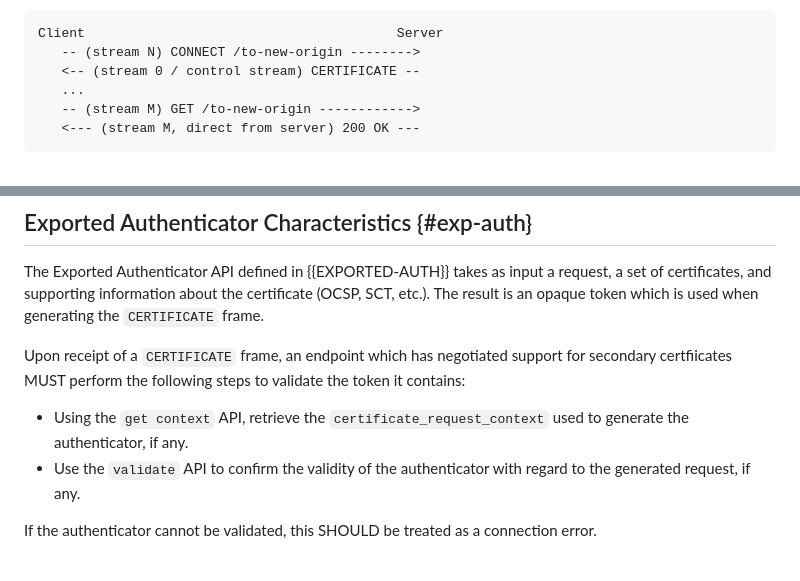
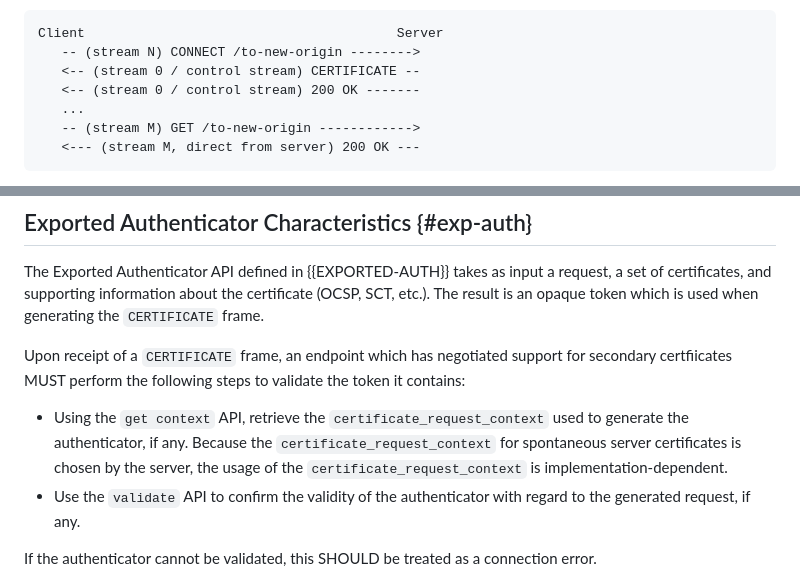
Before and after one commit to egorbaty/draft-httpbis-secondary-server-certs, a Markdown page: draft-egorbaty-httpbis-secondary-server-certs.md, 2 parts joined by grey strips. Rendered like a GitHub page.

```diff
--- a/draft-egorbaty-httpbis-secondary-server-certs.md
+++ b/draft-egorbaty-httpbis-secondary-server-certs.md
@@ -208,6 +209,7 @@ those origins for the remainder of the connection lifetime.
 Client                                        Server
    -- (stream N) CONNECT /to-new-origin -------->
    <-- (stream 0 / control stream) CERTIFICATE --
+   <-- (stream 0 / control stream) 200 OK -------
    ...
    -- (stream M) GET /to-new-origin ------------>
    <--- (stream M, direct from server) 200 OK ---
@@ -324,7 +326,9 @@ for secondary certfiicates MUST perform the following steps to validate the
 token it contains:
 
 - Using the `get context` API, retrieve the `certificate_request_context` used
-  to generate the authenticator, if any.
+  to generate the authenticator, if any. Because the `certificate_request_context`
+  for spontaneous server certificates is chosen by the server, the usage of
+  the `certificate_request_context` is implementation-dependent.
 - Use the `validate` API to confirm the validity of the authenticator with
   regard to the generated request, if any.
 
```
Also changed, not shown: other parts of draft-egorbaty-httpbis-secondary-server-certs.md (+11 -15 lines).
